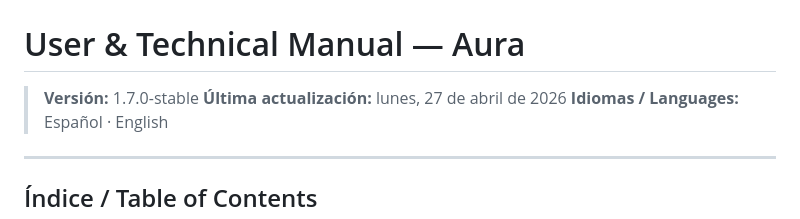
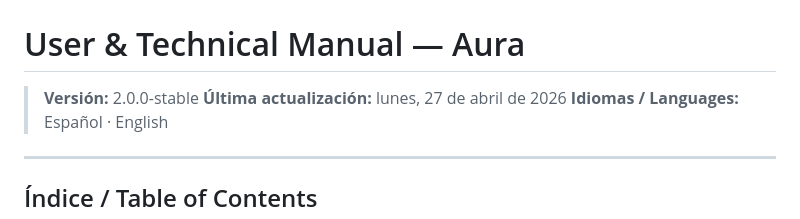
Before and after one commit to EmoTerraLab/Aura, a Markdown page: MANUAL.md, the part around the change. GitHub-like rendering.

Commit message:
docs: finalize manual update for v2.0.0-stable

```diff
--- a/MANUAL.md
+++ b/MANUAL.md
@@ -1,7 +1,7 @@
 # 📚 Manual de Usuario y Técnico — Aura
 # User & Technical Manual — Aura
 
-> **Versión:** 1.7.0-stable
+> **Versión:** 2.0.0-stable
 > **Última actualización:** lunes, 27 de abril de 2026
 > **Idiomas / Languages:** Español · English
 
```
